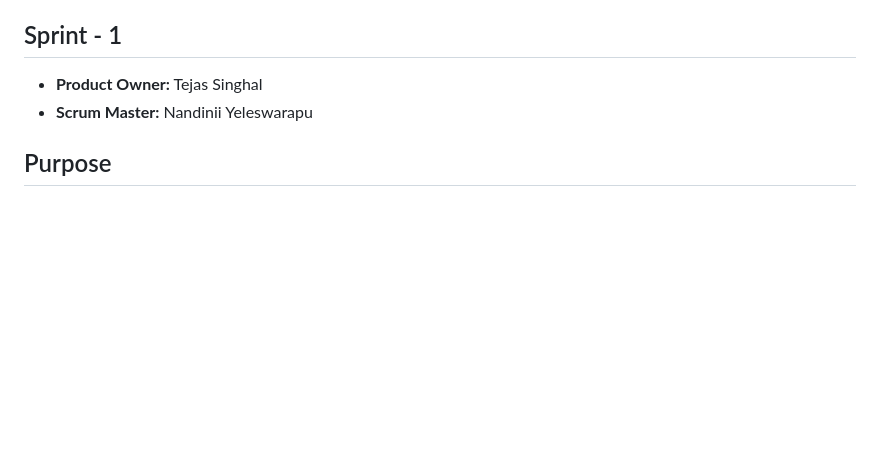
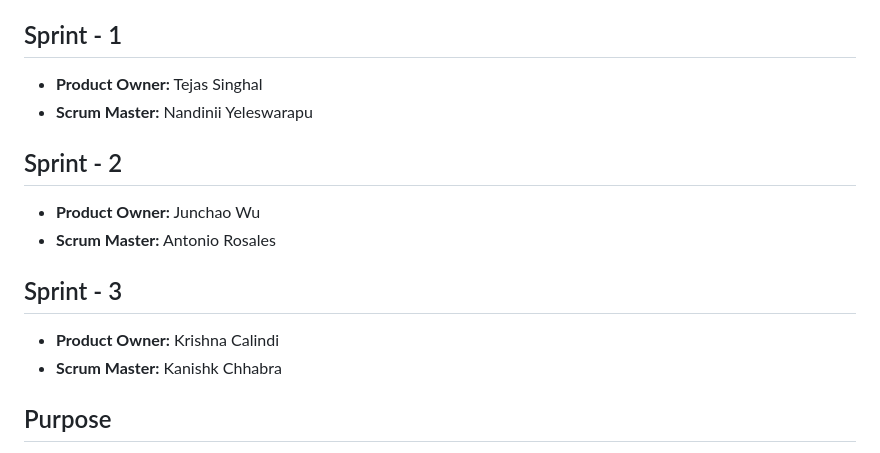
Before and after one commit to tamu-edu-students/csce600-arcade, a Markdown page: TEAM_WORK_AGREEMENT.md, the part around the change. GitHub-like rendering; blank space fills up the shorter version.

```diff
--- a/TEAM_WORK_AGREEMENT.md
+++ b/TEAM_WORK_AGREEMENT.md
@@ -7,6 +7,12 @@
 ## Sprint - 1
 - **Product Owner:** Tejas Singhal
 - **Scrum Master:** Nandinii Yeleswarapu
+## Sprint - 2
+- **Product Owner:** Junchao Wu
+- **Scrum Master:** Antonio Rosales
+## Sprint - 3
+- **Product Owner:** Krishna Calindi
+- **Scrum Master:** Kanishk Chhabra
 ## Purpose
 This agreement outlines the team's shared understanding of collaboration, communication, and delivery to ensure we meet our goals and provide value effectively. It reflects our commitment to the Scrum values: **Commitment**, **Focus**, **Openness**, **Respect**, and **Courage**.
 ## Key Values
```
